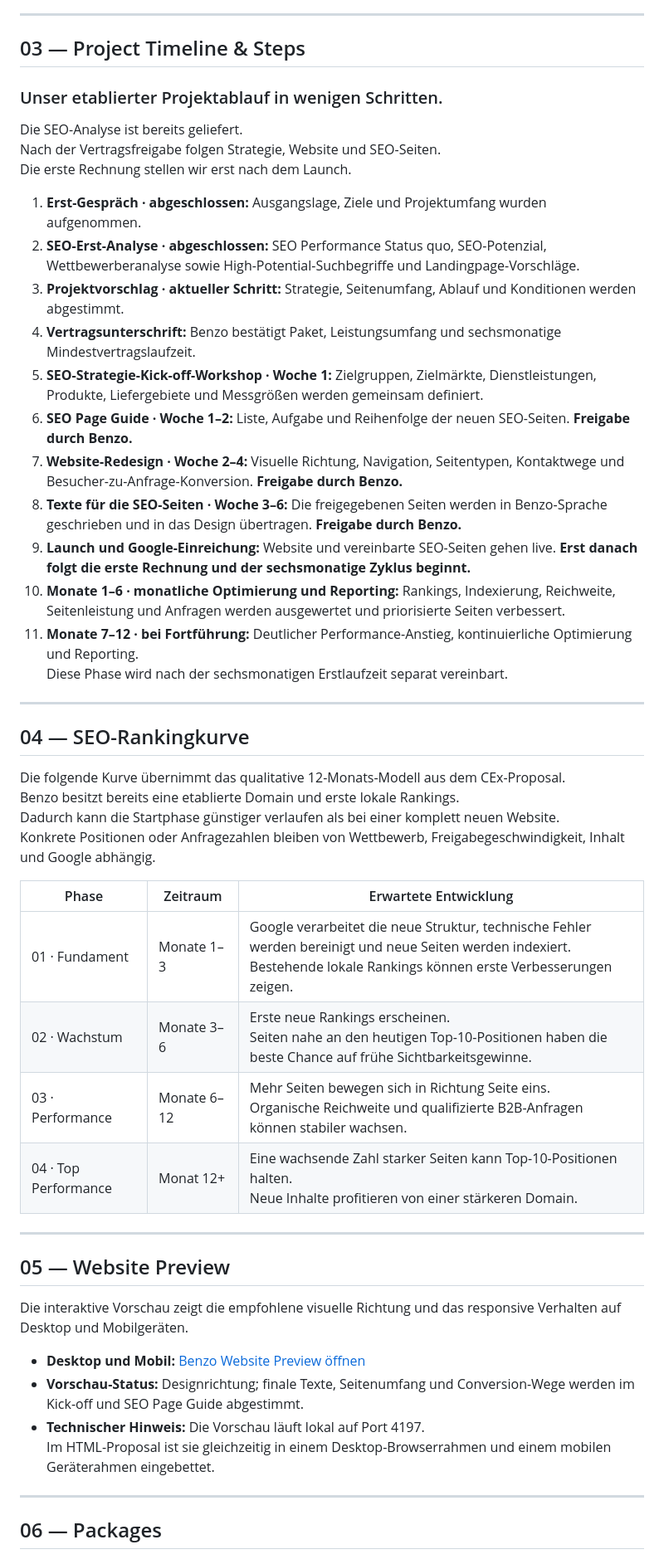
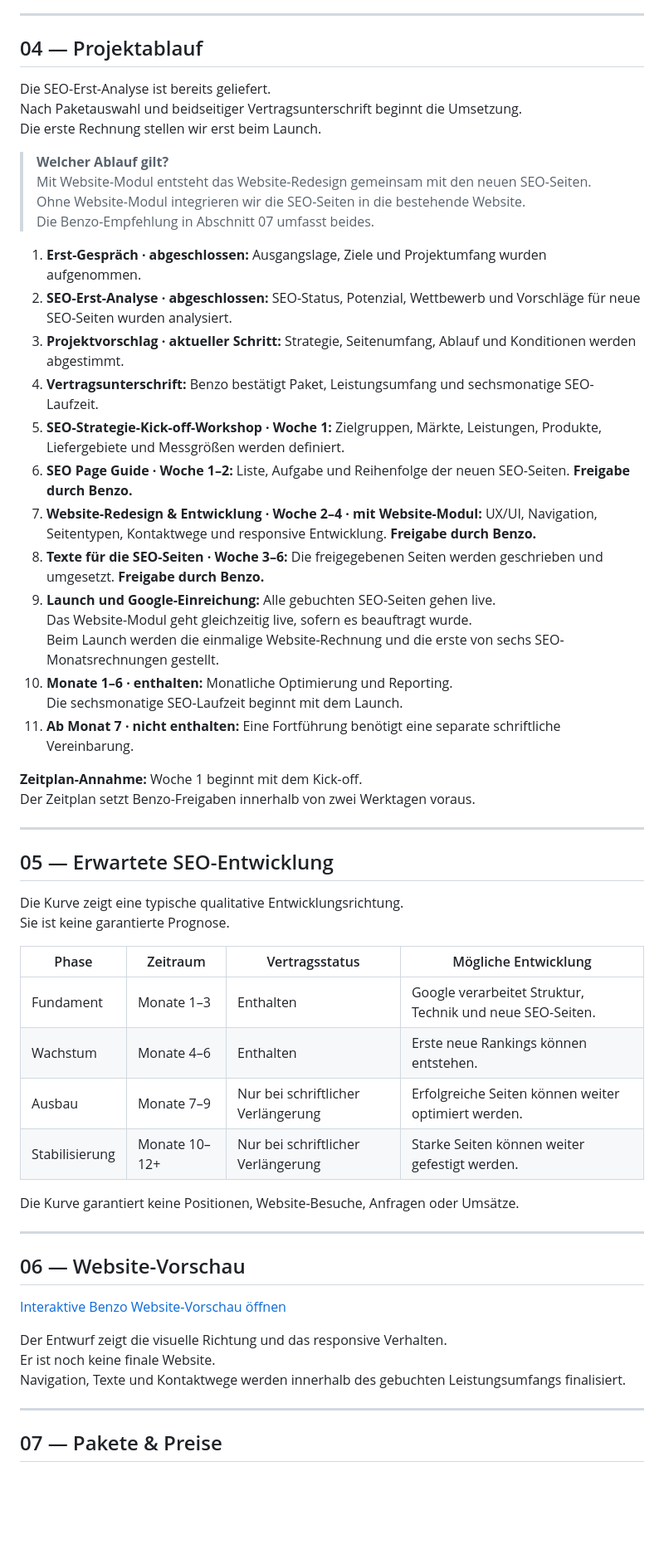
Before and after one commit to digitalmovementuk/benzo-digital-growth, a Markdown page: seo-analyse/seo-analyse.md, the part around one of its changes. Shown at 83% size. Rendered like a GitHub page; blank space fills up the shorter version.

```diff
--- a/seo-analyse/seo-analyse.md
+++ b/seo-analyse/seo-analyse.md
@@ -161,54 +179,59 @@ Die 13 geschützten Empfehlungen werden nach Projektstart im SEO Page Guide voll
 
 ---
 
-## 03 — Project Timeline & Steps
+## 04 — Projektablauf
 
-### Unser etablierter Projektablauf in wenigen Schritten.
+Die SEO-Erst-Analyse ist bereits geliefert.<br>
+Nach Paketauswahl und beidseitiger Vertragsunterschrift beginnt die Umsetzung.<br>
+Die erste Rechnung stellen wir erst beim Launch.
 
-Die SEO-Analyse ist bereits geliefert.<br>
-Nach der Vertragsfreigabe folgen Strategie, Website und SEO-Seiten.<br>
-Die erste Rechnung stellen wir erst nach dem Launch.
+> **Welcher Ablauf gilt?**<br>
+> Mit Website-Modul entsteht das Website-Redesign gemeinsam mit den neuen SEO-Seiten.<br>
+> Ohne Website-Modul integrieren wir die SEO-Seiten in die bestehende Website.<br>
+> Die Benzo-Empfehlung in Abschnitt 07 umfasst beides.
 
 1. **Erst-Gespräch · abgeschlossen:** Ausgangslage, Ziele und Projektumfang wurden aufgenommen.
-2. **SEO-Erst-Analyse · abgeschlossen:** SEO Performance Status quo, SEO-Potenzial, Wettbewerberanalyse sowie High-Potential-Suchbegriffe und Landingpage-Vorschläge.
+2. **SEO-Erst-Analyse · abgeschlossen:** SEO-Status, Potenzial, Wettbewerb und Vorschläge für neue SEO-Seiten wurden analysiert.
 3. **Projektvorschlag · aktueller Schritt:** Strategie, Seitenumfang, Ablauf und Konditionen werden abgestimmt.
-4. **Vertragsunterschrift:** Benzo bestätigt Paket, Leistungsumfang und sechsmonatige Mindestvertragslaufzeit.
-5. **SEO-Strategie-Kick-off-Workshop · Woche 1:** Zielgruppen, Zielmärkte, Dienstleistungen, Produkte, Liefergebiete und Messgrößen werden gemeinsam definiert.
+4. **Vertragsunterschrift:** Benzo bestätigt Paket, Leistungsumfang und sechsmonatige SEO-Laufzeit.
+5. **SEO-Strategie-Kick-off-Workshop · Woche 1:** Zielgruppen, Märkte, Leistungen, Produkte, Liefergebiete und Messgrößen werden definiert.
 6. **SEO Page Guide · Woche 1–2:** Liste, Aufgabe und Reihenfolge der neuen SEO-Seiten. **Freigabe durch Benzo.**
-7. **Website-Redesign · Woche 2–4:** Visuelle Richtung, Navigation, Seitentypen, Kontaktwege und Besucher-zu-Anfrage-Konversion. **Freigabe durch Benzo.**
-8. **Texte für die SEO-Seiten · Woche 3–6:** Die freigegebenen Seiten werden in Benzo-Sprache geschrieben und in das Design übertragen. **Freigabe durch Benzo.**
-9. **Launch und Google-Einreichung:** Website und vereinbarte SEO-Seiten gehen live. **Erst danach folgt die erste Rechnung und der sechsmonatige Zyklus beginnt.**
-10. **Monate 1–6 · monatliche Optimierung und Reporting:** Rankings, Indexierung, Reichweite, Seitenleistung und Anfragen werden ausgewertet und priorisierte Seiten verbessert.
-11. **Monate 7–12 · bei Fortführung:** Deutlicher Performance-Anstieg, kontinuierliche Optimierung und Reporting.<br>
-    Diese Phase wird nach der sechsmonatigen Erstlaufzeit separat vereinbart.
+7. **Website-Redesign & Entwicklung · Woche 2–4 · mit Website-Modul:** UX/UI, Navigation, Seitentypen, Kontaktwege und responsive Entwicklung. **Freigabe durch Benzo.**
+8. **Texte für die SEO-Seiten · Woche 3–6:** Die freigegebenen Seiten werden geschrieben und umgesetzt. **Freigabe durch Benzo.**
+9. **Launch und Google-Einreichung:** Alle gebuchten SEO-Seiten gehen live.<br>Das Website-Modul geht gleichzeitig live, sofern es beauftragt wurde.<br>Beim Launch werden die einmalige Website-Rechnung und die erste von sechs SEO-Monatsrechnungen gestellt.
+10. **Monate 1–6 · enthalten:** Monatliche Optimierung und Reporting.<br>Die sechsmonatige SEO-Laufzeit beginnt mit dem Launch.
+11. **Ab Monat 7 · nicht enthalten:** Eine Fortführung benötigt eine separate schriftliche Vereinbarung.
+
+**Zeitplan-Annahme:** Woche 1 beginnt mit dem Kick-off.<br>
+Der Zeitplan setzt Benzo-Freigaben innerhalb von zwei Werktagen voraus.
 
 ---
 
-## 04 — SEO-Rankingkurve
+## 05 — Erwartete SEO-Entwicklung
 
-Die folgende Kurve übernimmt das qualitative 12-Monats-Modell aus dem CEx-Proposal.<br>
-Benzo besitzt bereits eine etablierte Domain und erste lokale Rankings.<br>
-Dadurch kann die Startphase günstiger verlaufen als bei einer komplett neuen Website.<br>
-Konkrete Positionen oder Anfragezahlen bleiben von Wettbewerb, Freigabegeschwindigkeit, Inhalt und Google abhängig.
+Die Kurve zeigt eine typische qualitative Entwicklungsrichtung.<br>
+Sie ist keine garantierte Prognose.
 
-| Phase | Zeitraum | Erwartete Entwicklung |
-|---|---|---|
-| 01 · Fundament | Monate 1–3 | Google verarbeitet die neue Struktur, technische Fehler werden bereinigt und neue Seiten werden indexiert.<br>Bestehende lokale Rankings können erste Verbesserungen zeigen. |
-| 02 · Wachstum | Monate 3–6 | Erste neue Rankings erscheinen.<br>Seiten nahe an den heutigen Top-10-Positionen haben die beste Chance auf frühe Sichtbarkeitsgewinne. |
-| 03 · Performance | Monate 6–12 | Mehr Seiten bewegen sich in Richtung Seite eins.<br>Organische Reichweite und qualifizierte B2B-Anfragen können stabiler wachsen. |
-| 04 · Top Performance | Monat 12+ | Eine wachsende Zahl starker Seiten kann Top-10-Positionen halten.<br>Neue Inhalte profitieren von einer stärkeren Domain. |
+| Phase | Zeitraum | Vertragsstatus | Mögliche Entwicklung |
+|---|---|---|---|
+| Fundament | Monate 1–3 | Enthalten | Google verarbeitet Struktur, Technik und neue SEO-Seiten. |
+| Wachstum | Monate 4–6 | Enthalten | Erste neue Rankings können entstehen. |
+| Ausbau | Monate 7–9 | Nur bei schriftlicher Verlängerung | Erfolgreiche Seiten können weiter optimiert werden. |
+| Stabilisierung | Monate 10–12+ | Nur bei schriftlicher Verlängerung | Starke Seiten können weiter gefestigt werden. |
+
+Die Kurve garantiert keine Positionen, Website-Besuche, Anfragen oder Umsätze.
 
 ---
 
-## 05 — Website Preview
+## 06 — Website-Vorschau
 
-Die interaktive Vorschau zeigt die empfohlene visuelle Richtung und das responsive Verhalten auf Desktop und Mobilgeräten.
+[Interaktive Benzo Website-Vorschau öffnen](https://digitalmovementuk.github.io/benzo-digital-growth/)
 
-- **Desktop und Mobil:** [Benzo Website Preview öffnen](http://127.0.0.1:4197/v2/)
-- **Vorschau-Status:** Designrichtung; finale Texte, Seitenumfang und Conversion-Wege werden im Kick-off und SEO Page Guide abgestimmt.
-- **Technischer Hinweis:** Die Vorschau läuft lokal auf Port 4197.<br>Im HTML-Proposal ist sie gleichzeitig in einem Desktop-Browserrahmen und einem mobilen Geräterahmen eingebettet.
+Der Entwurf zeigt die visuelle Richtung und das responsive Verhalten.<br>
+Er ist noch keine finale Website.<br>
+Navigation, Texte und Kontaktwege werden innerhalb des gebuchten Leistungsumfangs finalisiert.
 
 ---
 
-## 06 — Packages
+## 07 — Pakete & Preise
 
```
Also changed, not shown: other parts of seo-analyse/seo-analyse.md (+169 -193 lines).
